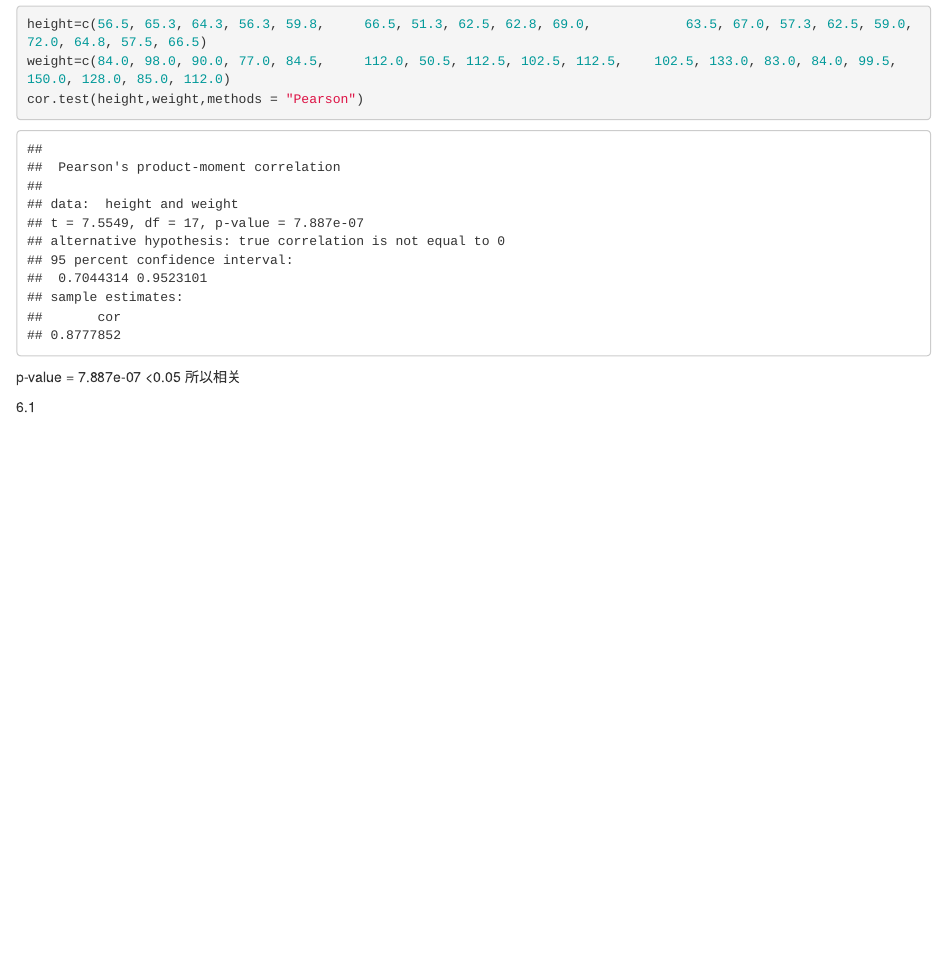
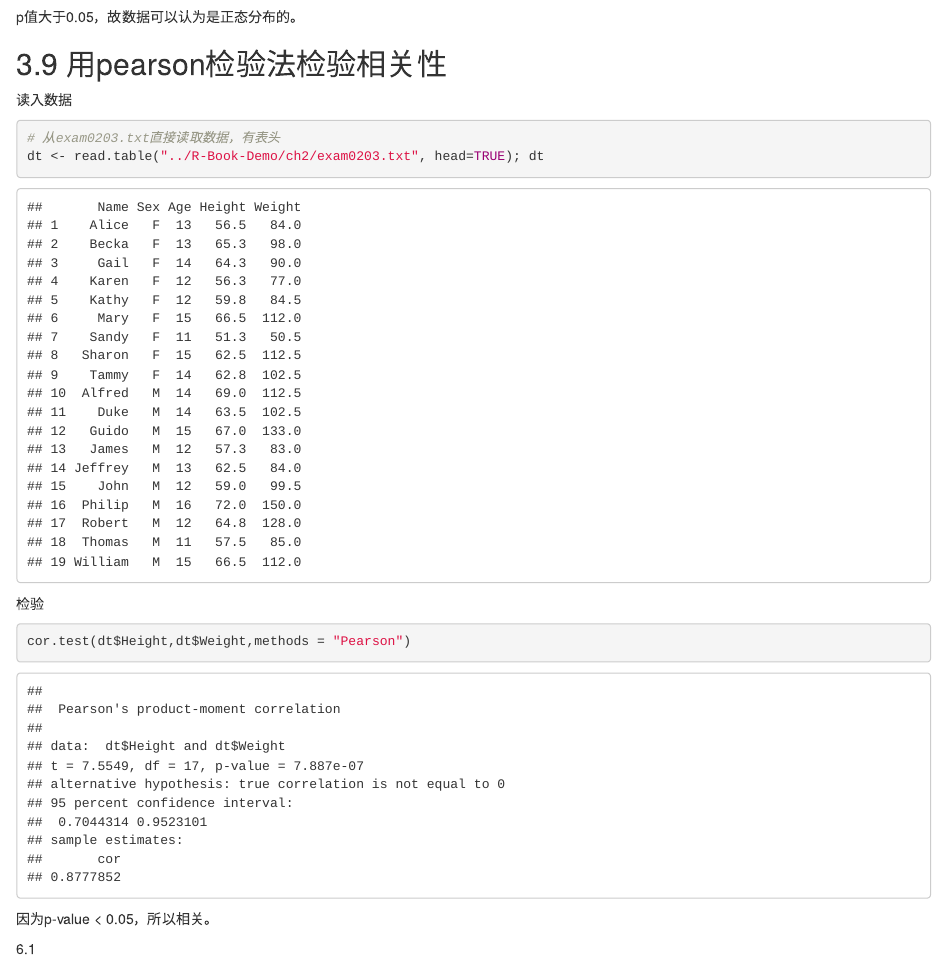
Before and after one commit to liyuan851277048/R-SDSS, an R Markdown document (R-Book-Homework/ch3_2.Rmd): the page in a window 1100 px wide, from 2300 px down before the commit and from 2240 px down after it. Rendered offline with R 4.5, knitr and Pandoc, with nearby package versions; some code elsewhere in the file could not run offline; long lines of code are wrapped.

Commit message:
Finish exercise 3.9

````diff
--- a/R-Book-Homework/ch3_2.Rmd
+++ b/R-Book-Homework/ch3_2.Rmd
@@ -60,13 +60,20 @@ ks.test(w,"pnorm",mean(w),sd(w))
 
 p值大于0.05，故数据可以认为是正态分布的。
 
-3.9
+## 3.9 用pearson检验法检验相关性
+
+读入数据
 ```{r}
-height=c(56.5, 65.3, 64.3, 56.3, 59.8,     66.5, 51.3, 62.5, 62.8, 69.0,            63.5, 67.0, 57.3, 62.5, 59.0,            72.0, 64.8, 57.5, 66.5)
-weight=c(84.0, 98.0, 90.0, 77.0, 84.5,     112.0, 50.5, 112.5, 102.5, 112.5,    102.5, 133.0, 83.0, 84.0, 99.5,     150.0, 128.0, 85.0, 112.0)
-cor.test(height,weight,methods = "Pearson")
+# 从exam0203.txt直接读取数据，有表头
+dt <- read.table("../R-Book-Demo/ch2/exam0203.txt", head=TRUE); dt
 ```
-p-value = 7.887e-07 <0.05 所以相关
+
+检验
+```{r}
+cor.test(dt$Height,dt$Weight,methods = "Pearson")
+```
+
+因为p-value < 0.05，所以相关。
 
 6.1
 
````
